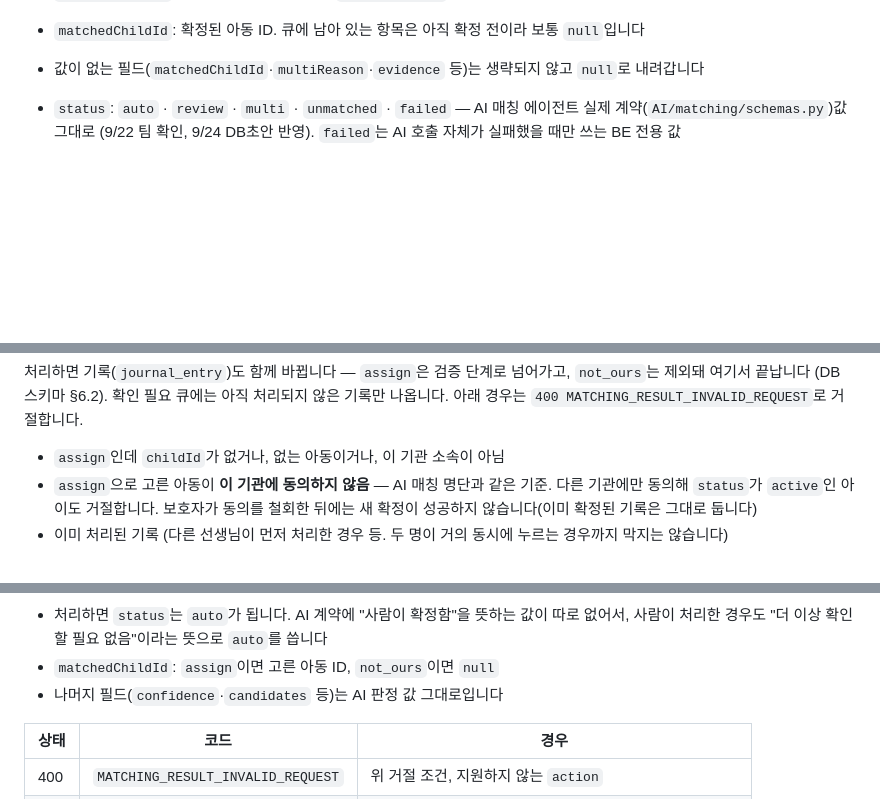
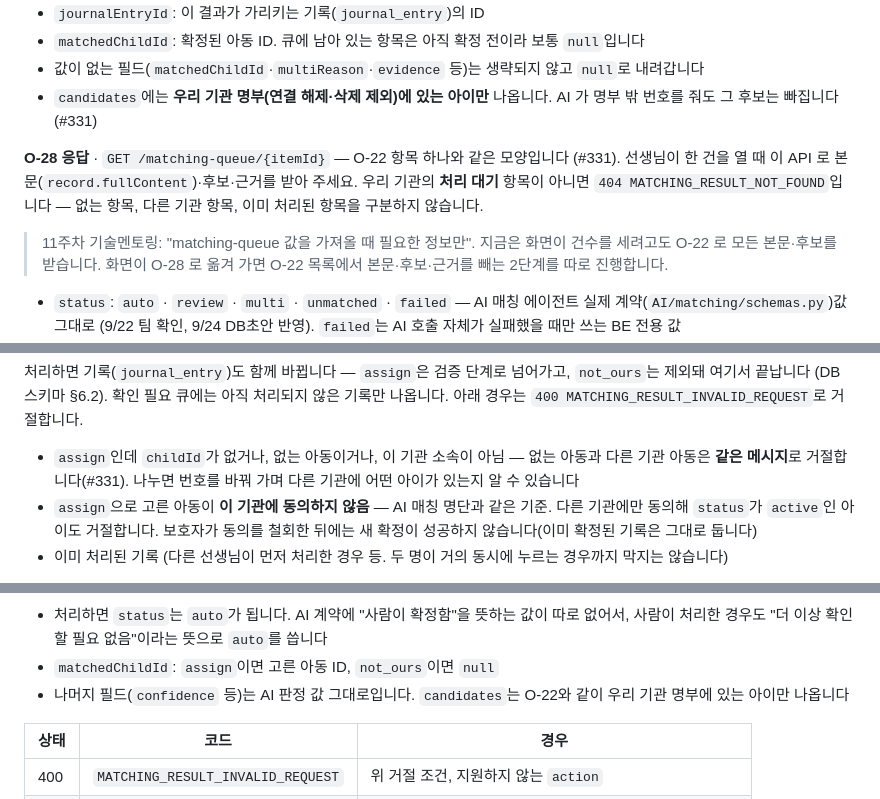
Before and after one commit to kakaotechcampus-4/ktc4-kyungpook-2, a Markdown page: docs/api/api-spec.md, 3 parts joined by grey strips. GitHub-like rendering; blank space fills up the shorter version.

Commit message:
docs: 매칭 확인 큐 단건 조회(O-28)와 후보 범위 문서화

```diff
--- a/docs/api/api-spec.md
+++ b/docs/api/api-spec.md
@@ -656,6 +657,15 @@ O-15 ~ O-19 공통 오류:
 - `journalEntryId`: 이 결과가 가리키는 기록(`journal_entry`)의 ID
 - `matchedChildId`: 확정된 아동 ID. 큐에 남아 있는 항목은 아직 확정 전이라 보통 `null`입니다
 - 값이 없는 필드(`matchedChildId`·`multiReason`·`evidence` 등)는 생략되지 않고 `null`로 내려갑니다
+- `candidates`에는 **우리 기관 명부(연결 해제·삭제 제외)에 있는 아이만** 나옵니다. AI 가 명부 밖 번호를 줘도 그 후보는 빠집니다 (#331)
+
+**O-28 응답** · `GET /matching-queue/{itemId}` — O-22 항목 하나와 같은 모양입니다 (#331).
+선생님이 한 건을 열 때 이 API 로 본문(`record.fullContent`)·후보·근거를 받아 주세요.
+우리 기관의 **처리 대기** 항목이 아니면 `404 MATCHING_RESULT_NOT_FOUND`입니다 — 없는 항목, 다른 기관 항목,
+이미 처리된 항목을 구분하지 않습니다.
+
+> 11주차 기술멘토링: "matching-queue 값을 가져올 때 필요한 정보만". 지금은 화면이 건수를 세려고도 O-22 로
+> 모든 본문·후보를 받습니다. 화면이 O-28 로 옮겨 가면 O-22 목록에서 본문·후보·근거를 빼는 2단계를 따로 진행합니다.
 
 - `status`: `auto` · `review` · `multi` · `unmatched` · `failed` — AI 매칭 에이전트 실제 계약(`AI/matching/schemas.py`)값 그대로 (9/22 팀 확인, 9/24 DB초안 반영). `failed`는 AI 호출 자체가 실패했을 때만 쓰는 BE 전용 값
 - `confidence`: 0.0~1.0, 항상 채워짐 (AI 계약 기본값 0.0) — `multi`면 후보 중 최고점과 같음
@@ -686,7 +696,8 @@ O-15 ~ O-19 공통 오류:
 확인 필요 큐에는 아직 처리되지 않은 기록만 나옵니다.
 아래 경우는 `400 MATCHING_RESULT_INVALID_REQUEST`로 거절합니다.
 
-- `assign`인데 `childId`가 없거나, 없는 아동이거나, 이 기관 소속이 아님
+- `assign`인데 `childId`가 없거나, 없는 아동이거나, 이 기관 소속이 아님 — 없는 아동과 다른 기관 아동은 **같은 메시지**로
+  거절합니다(#331). 나누면 번호를 바꿔 가며 다른 기관에 어떤 아이가 있는지 알 수 있습니다
 - `assign`으로 고른 아동이 **이 기관에 동의하지 않음** — AI 매칭 명단과 같은 기준. 다른 기관에만 동의해 `status`가
   `active`인 아이도 거절합니다. 보호자가 동의를 철회한 뒤에는 새 확정이 성공하지 않습니다(이미 확정된 기록은 그대로 둡니다)
 - 이미 처리된 기록 (다른 선생님이 먼저 처리한 경우 등. 두 명이 거의 동시에 누르는 경우까지 막지는 않습니다)
@@ -712,7 +723,7 @@ O-15 ~ O-19 공통 오류:
 
 - 처리하면 `status`는 `auto`가 됩니다. AI 계약에 "사람이 확정함"을 뜻하는 값이 따로 없어서, 사람이 처리한 경우도 "더 이상 확인할 필요 없음"이라는 뜻으로 `auto`를 씁니다
 - `matchedChildId`: `assign`이면 고른 아동 ID, `not_ours`이면 `null`
-- 나머지 필드(`confidence`·`candidates` 등)는 AI 판정 값 그대로입니다
+- 나머지 필드(`confidence` 등)는 AI 판정 값 그대로입니다. `candidates`는 O-22와 같이 우리 기관 명부에 있는 아이만 나옵니다
 
 | 상태 | 코드 | 경우 |
 | --- | --- | --- |
```
Also changed, not shown: other parts of docs/api/api-spec.md (+1 -0 lines).
